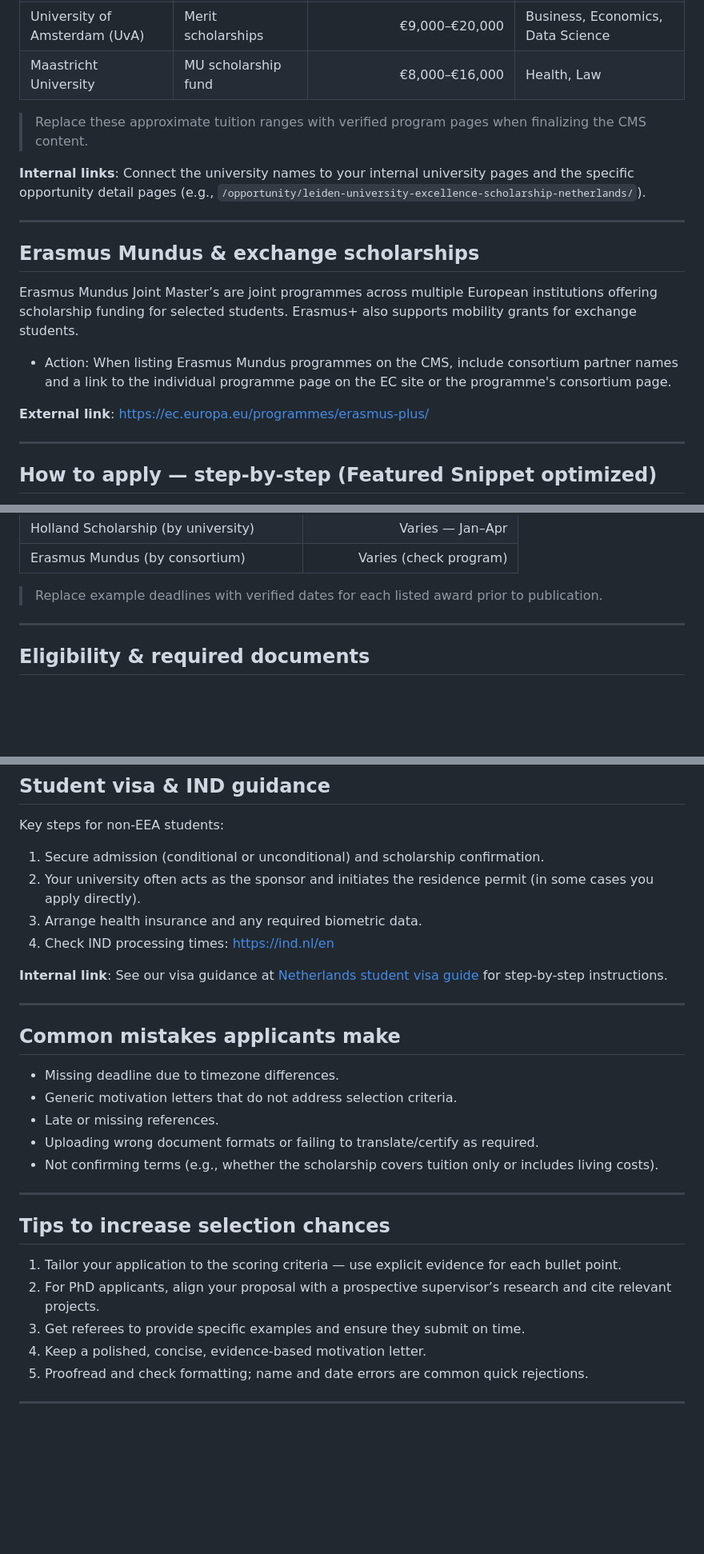
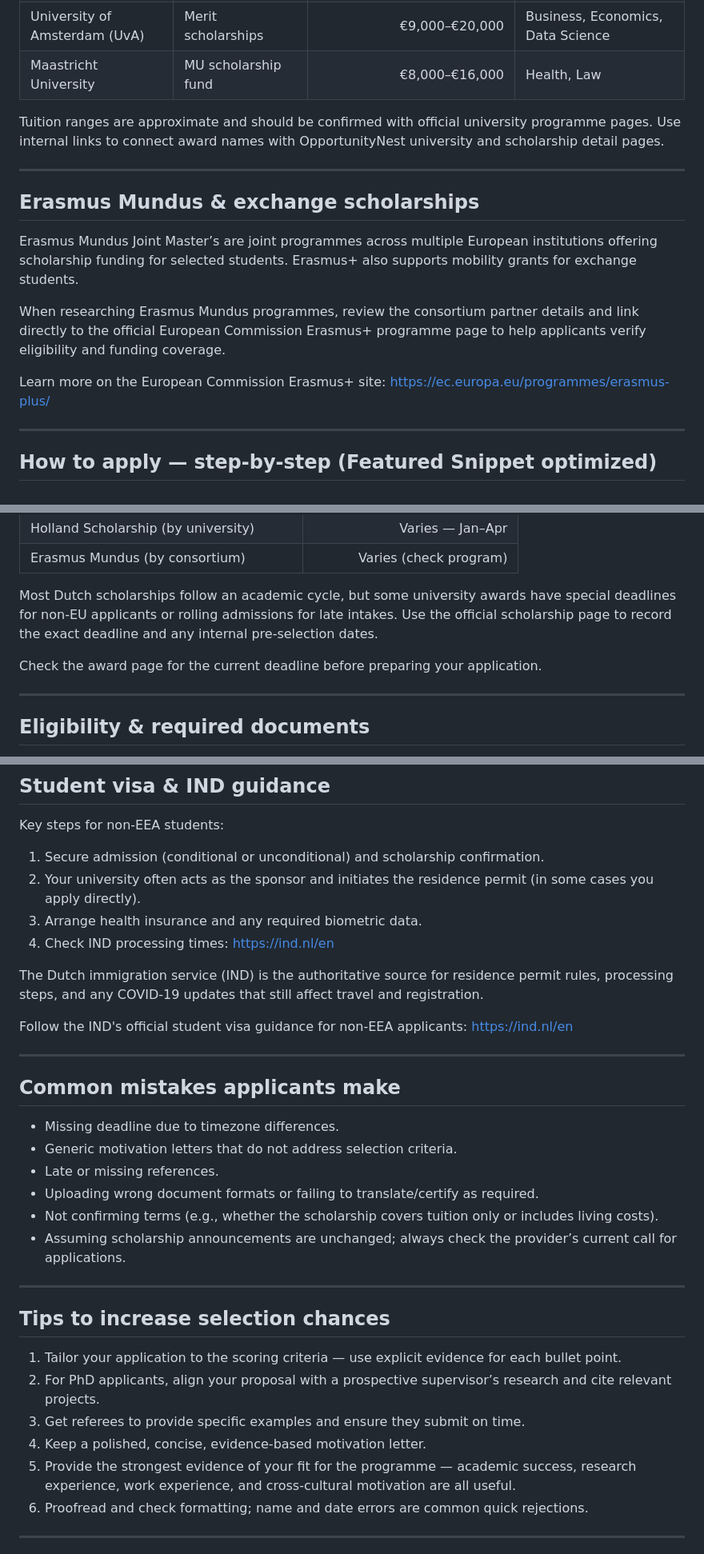
Before and after one commit to talha-2009/Student-scholarship-website, a Markdown page: content-netherlands-scholarships-seo-2026.md, 3 parts joined by grey strips. Shown at 80% size. Rendered like a GitHub page; blank space fills up the shorter version.

```diff
--- a/content-netherlands-scholarships-seo-2026.md
+++ b/content-netherlands-scholarships-seo-2026.md
@@ -139,9 +143,7 @@ Major universities that commonly offer scholarships:
 | University of Amsterdam (UvA) | Merit scholarships | €9,000–€20,000 | Business, Economics, Data Science |
 | Maastricht University | MU scholarship fund | €8,000–€16,000 | Health, Law |
 
-> Replace these approximate tuition ranges with verified program pages when finalizing the CMS content.
-
-**Internal links**: Connect the university names to your internal university pages and the specific opportunity detail pages (e.g., `/opportunity/leiden-university-excellence-scholarship-netherlands/`).
+Tuition ranges are approximate and should be confirmed with official university programme pages. Use internal links to connect award names with OpportunityNest university and scholarship detail pages.
 
 ---
 
@@ -149,9 +151,9 @@ Major universities that commonly offer scholarships:
 
 Erasmus Mundus Joint Master’s are joint programmes across multiple European institutions offering scholarship funding for selected students. Erasmus+ also supports mobility grants for exchange students.
 
-- Action: When listing Erasmus Mundus programmes on the CMS, include consortium partner names and a link to the individual programme page on the EC site or the programme's consortium page.
+When researching Erasmus Mundus programmes, review the consortium partner details and link directly to the official European Commission Erasmus+ programme page to help applicants verify eligibility and funding coverage.
 
-**External link**: https://ec.europa.eu/programmes/erasmus-plus/
+Learn more on the European Commission Erasmus+ site: https://ec.europa.eu/programmes/erasmus-plus/
 
 ---
 
@@ -198,7 +200,9 @@ Use this timeline as a template and adapt to specific scholarship deadlines:
 | Holland Scholarship (by university) | Varies — Jan–Apr |
 | Erasmus Mundus (by consortium) | Varies (check program) |
 
-> Replace example deadlines with verified dates for each listed award prior to publication.
+Most Dutch scholarships follow an academic cycle, but some university awards have special deadlines for non-EU applicants or rolling admissions for late intakes. Use the official scholarship page to record the exact deadline and any internal pre-selection dates.
+
+Check the award page for the current deadline before preparing your application.
 
 ---
 
@@ -269,7 +273,9 @@ Key steps for non-EEA students:
 3. Arrange health insurance and any required biometric data.
 4. Check IND processing times: https://ind.nl/en
 
-**Internal link**: See our visa guidance at [Netherlands student visa guide](/netherlands-visa-guide/) for step-by-step instructions.
+The Dutch immigration service (IND) is the authoritative source for residence permit rules, processing steps, and any COVID-19 updates that still affect travel and registration.
+
+Follow the IND's official student visa guidance for non-EEA applicants: https://ind.nl/en
 
 ---
 
@@ -280,6 +286,7 @@ Key steps for non-EEA students:
 - Late or missing references.
 - Uploading wrong document formats or failing to translate/certify as required.
 - Not confirming terms (e.g., whether the scholarship covers tuition only or includes living costs).
+- Assuming scholarship announcements are unchanged; always check the provider’s current call for applications.
 
 ---
 
@@ -289,7 +296,8 @@ Key steps for non-EEA students:
 2. For PhD applicants, align your proposal with a prospective supervisor’s research and cite relevant projects.
 3. Get referees to provide specific examples and ensure they submit on time.
 4. Keep a polished, concise, evidence-based motivation letter.
-5. Proofread and check formatting; name and date errors are common quick rejections.
+5. Provide the strongest evidence of your fit for the programme — academic success, research experience, work experience, and cross-cultural motivation are all useful.
+6. Proofread and check formatting; name and date errors are common quick rejections.
 
 ---
 
```
Also changed, not shown: other parts of content-netherlands-scholarships-seo-2026.md (+58 -23 lines).
